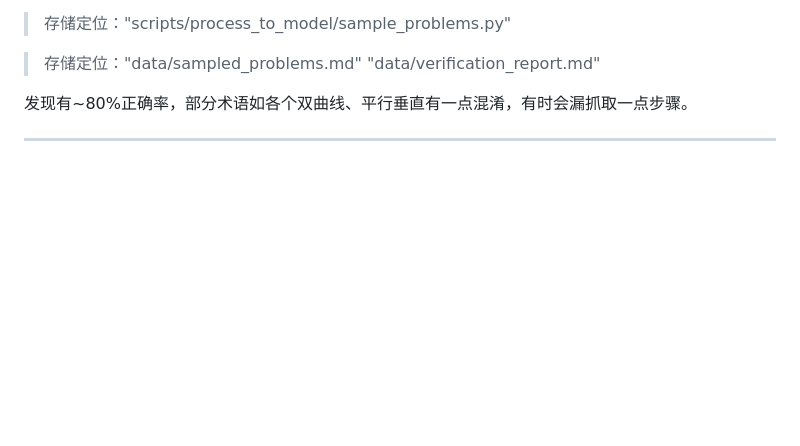
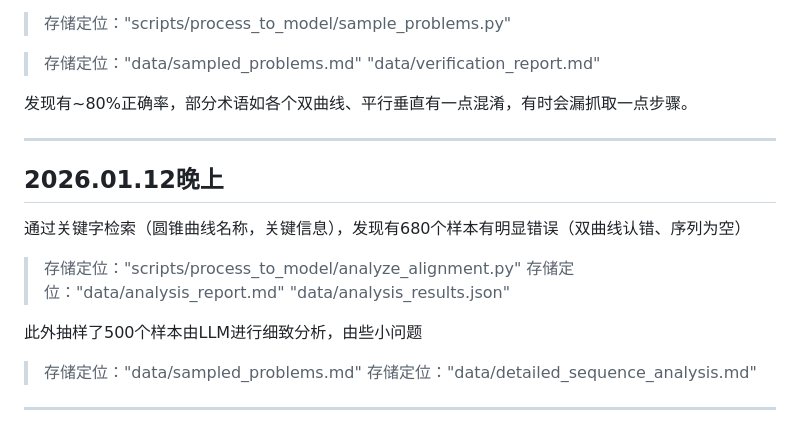
Before and after one commit to ElbeEagle/EGR, a Markdown page: dev_record.md, the part around the change. GitHub-like rendering; blank space fills up the shorter version.

```diff
--- a/dev_record.md
+++ b/dev_record.md
@@ -95,3 +95,17 @@ eg:
 发现有~80%正确率，部分术语如各个双曲线、平行垂直有一点混淆，有时会漏抓取一点步骤。
 
 ---
+
+## 2026.01.12晚上
+
+通过关键字检索（圆锥曲线名称，关键信息），发现有680个样本有明显错误（双曲线认错、序列为空）
+
+> 存储定位："scripts/process_to_model/analyze_alignment.py"
+> 存储定位："data/analysis_report.md" "data/analysis_results.json"
+
+此外抽样了500个样本由LLM进行细致分析，由些小问题
+
+> 存储定位："data/sampled_problems.md"
+> 存储定位："data/detailed_sequence_analysis.md"
+
+---
```
